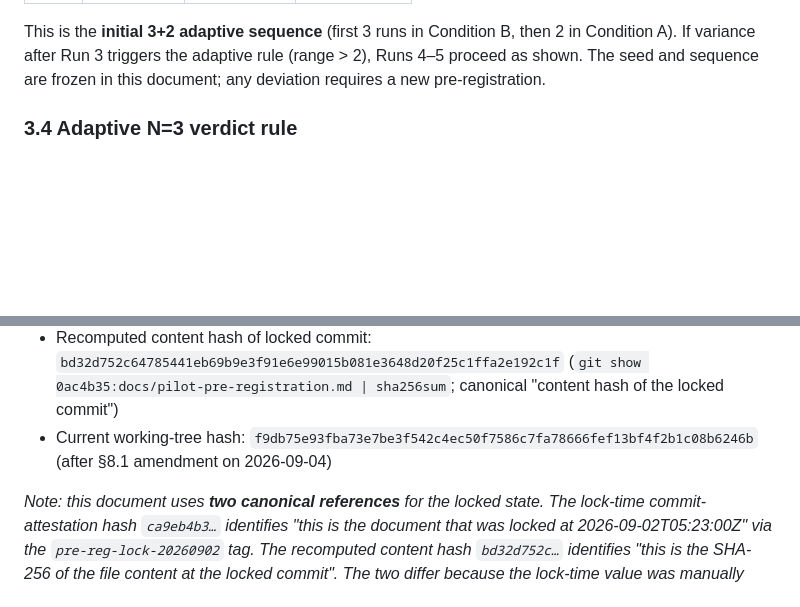
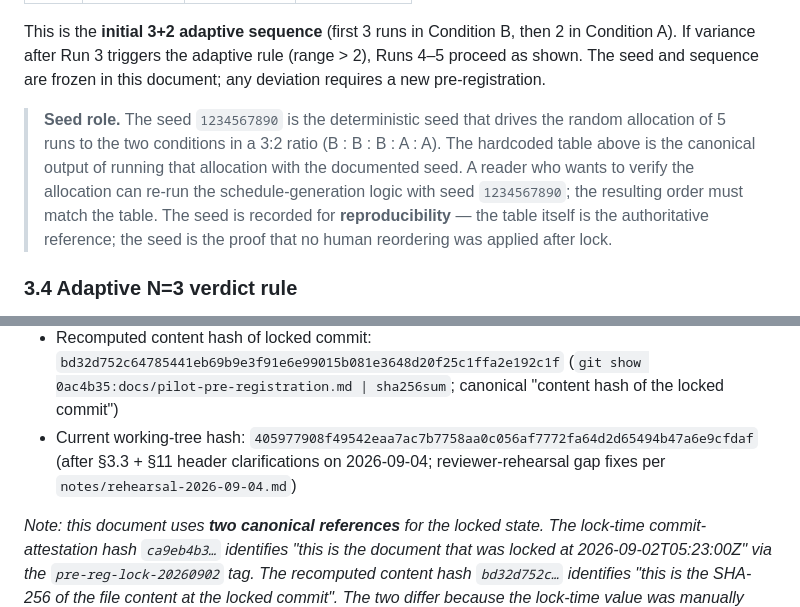
Before and after one commit to Springblade/SmartKit, a Markdown page: docs/pilot-pre-registration.md, 2 parts joined by grey strips. Drawn GitHub-style; blank space fills up the shorter version.

```diff
--- a/docs/pilot-pre-registration.md
+++ b/docs/pilot-pre-registration.md
@@ -141,6 +141,17 @@ This is the **initial 3+2 adaptive sequence** (first 3 runs in Condition B,
 then 2 in Condition A). If variance after Run 3 triggers the adaptive rule
 (range > 2), Runs 4–5 proceed as shown. The seed and sequence are frozen in
 this document; any deviation requires a new pre-registration.
+
+> **Seed role.** The seed `1234567890` is the deterministic seed that
+> drives the random allocation of 5 runs to the two conditions in a
+> 3:2 ratio (B : B : B : A : A). The hardcoded table above is the
+> canonical output of running that allocation with the documented
+> seed. A reader who wants to verify the allocation can re-run the
+> schedule-generation logic with seed `1234567890`; the resulting
+> order must match the table. The seed is recorded for
+> **reproducibility** — the table itself is the authoritative
+> reference; the seed is the proof that no human reordering was
+> applied after lock.
 
 ### 3.4 Adaptive N=3 verdict rule
 
@@ -427,8 +451,8 @@ The 0–5 cell score reported to the rubric is `details["score"]`.
   (manually transcribed at lock from the `pre-reg-lock-20260902` tag message body; preserved for cross-verification of the document-as-locked reference)
 - Recomputed content hash of locked commit: `bd32d752c64785441eb69b9e3f91e6e99015b081e3648d20f25c1ffa2e192c1f`
   (`git show 0ac4b35:docs/pilot-pre-registration.md | sha256sum`; canonical "content hash of the locked commit")
-- Current working-tree hash: `f9db75e93fba73e7be3f542c4ec50f7586c7fa78666fef13bf4f2b1c08b6246b`
-  (after §8.1 amendment on 2026-09-04)
+- Current working-tree hash: `405977908f49542eaa7ac7b7758aa0c056af7772fa64d2d65494b47a6e9cfdaf`
+  (after §3.3 + §11 header clarifications on 2026-09-04; reviewer-rehearsal gap fixes per `notes/rehearsal-2026-09-04.md`)
 
 _Note: this document uses **two canonical references** for the locked
 state. The lock-time commit-attestation hash `ca9eb4b3…` identifies
```
Also changed, not shown: other parts of docs/pilot-pre-registration.md (+14 -1 lines), docs/c2-direction.md (+12 -0 lines), notes/rehearsal-2026-09-04.md (added, +286 -0 lines).
